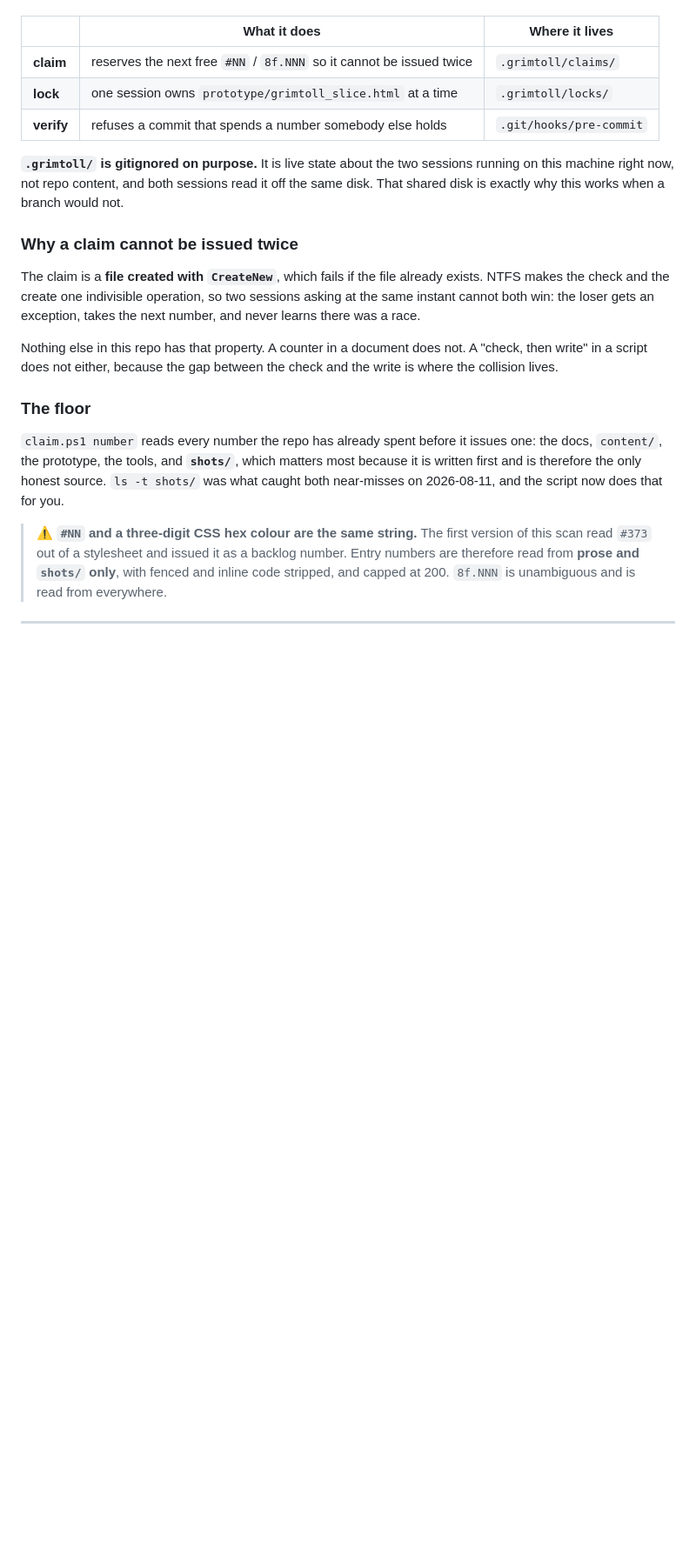
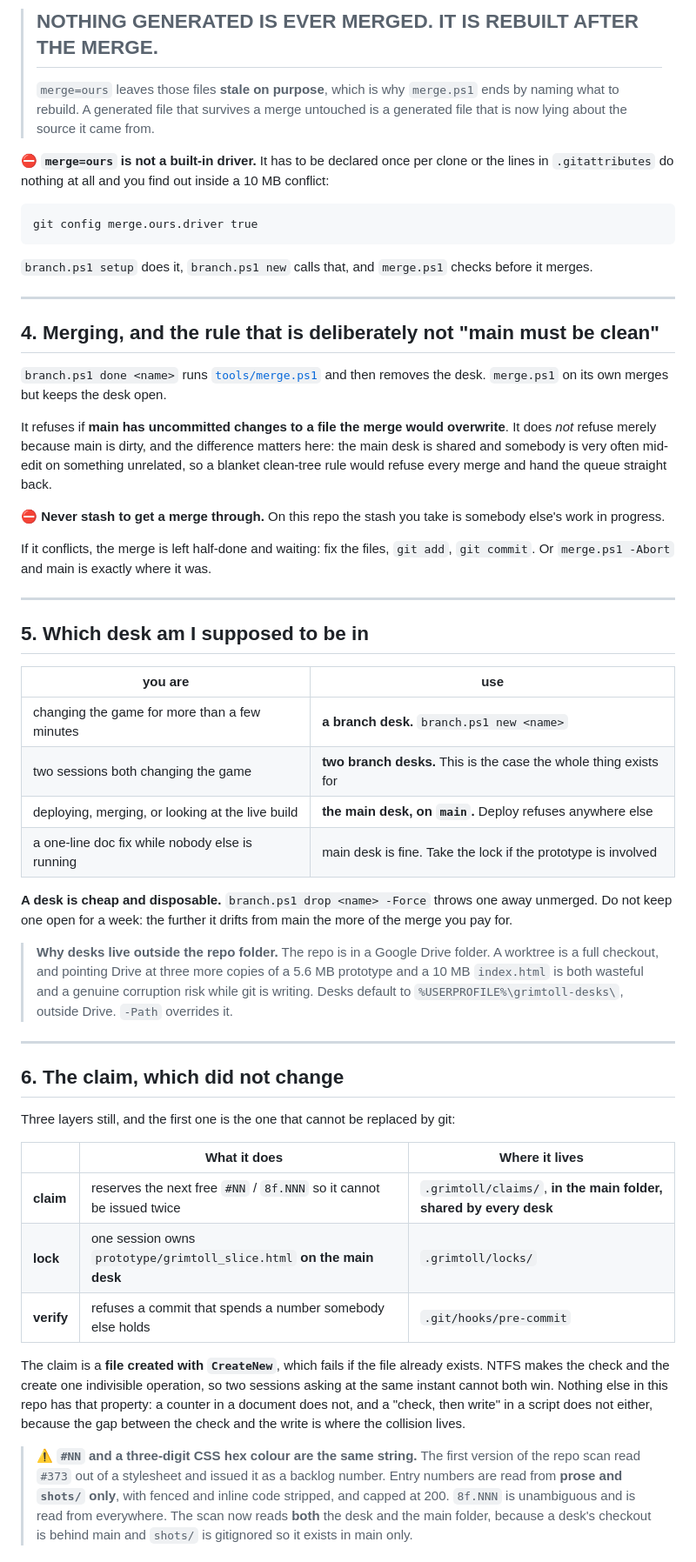
Before and after one commit to dmytriyvihrov-stack/My-game, a Markdown page: docs/PARALLEL_SESSIONS.md, the part around one of its changes. Shown at 87% size. Drawn GitHub-style; blank space fills up the shorter version.

````diff
--- a/docs/PARALLEL_SESSIONS.md
+++ b/docs/PARALLEL_SESSIONS.md
@@ -57,35 +83,76 @@ Three layers, because one is never enough: **claim** before, **lock** during, **
+> ## NOTHING GENERATED IS EVER MERGED. IT IS REBUILT AFTER THE MERGE.
+>
+> `merge=ours` leaves those files **stale on purpose**, which is why `merge.ps1` ends by naming what
+> to rebuild. A generated file that survives a merge untouched is a generated file that is now lying
+> about the source it came from.
+
+⛔ **`merge=ours` is not a built-in driver.** It has to be declared once per clone or the lines in
+`.gitattributes` do nothing at all and you find out inside a 10 MB conflict:
+
+```
+git config merge.ours.driver true
+```
+
+`branch.ps1 setup` does it, `branch.ps1 new` calls that, and `merge.ps1` checks before it merges.
+
+---
+
+## 4. Merging, and the rule that is deliberately not "main must be clean"
+
+`branch.ps1 done <name>` runs [`tools/merge.ps1`](../tools/merge.ps1) and then removes the desk.
+`merge.ps1` on its own merges but keeps the desk open.
+
+It refuses if **main has uncommitted changes to a file the merge would overwrite**. It does *not*
+refuse merely because main is dirty, and the difference matters here: the main desk is shared and
+somebody is very often mid-edit on something unrelated, so a blanket clean-tree rule would refuse
+every merge and hand the queue straight back.
+
+⛔ **Never stash to get a merge through.** On this repo the stash you take is somebody else's work in
+progress.
+
+If it conflicts, the merge is left half-done and waiting: fix the files, `git add`, `git commit`. Or
+`merge.ps1 -Abort` and main is exactly where it was.
+
+---
+
+## 5. Which desk am I supposed to be in
+
+| you are | use |
+|---|---|
+| changing the game for more than a few minutes | **a branch desk.** `branch.ps1 new <name>` |
+| two sessions both changing the game | **two branch desks.** This is the case the whole thing exists for |
+| deploying, merging, or looking at the live build | **the main desk, on `main`.** Deploy refuses anywhere else |
+| a one-line doc fix while nobody else is running | main desk is fine. Take the lock if the prototype is involved |
+
+**A desk is cheap and disposable.** `branch.ps1 drop <name> -Force` throws one away unmerged. Do not
+keep one open for a week: the further it drifts from main the more of the merge you pay for.
+
+> **Why desks live outside the repo folder.** The repo is in a Google Drive folder. A worktree is a
+> full checkout, and pointing Drive at three more copies of a 5.6 MB prototype and a 10 MB
+> `index.html` is both wasteful and a genuine corruption risk while git is writing. Desks default to
+> `%USERPROFILE%\grimtoll-desks\`, outside Drive. `-Path` overrides it.
+
+---
+
+## 6. The claim, which did not change
+
+Three layers still, and the first one is the one that cannot be replaced by git:
 
 | | What it does | Where it lives |
 |---|---|---|
-| **claim** | reserves the next free `#NN` / `8f.NNN` so it cannot be issued twice | `.grimtoll/claims/` |
-| **lock** | one session owns `prototype/grimtoll_slice.html` at a time | `.grimtoll/locks/` |
+| **claim** | reserves the next free `#NN` / `8f.NNN` so it cannot be issued twice | `.grimtoll/claims/`, **in the main folder, shared by every desk** |
+| **lock** | one session owns `prototype/grimtoll_slice.html` **on the main desk** | `.grimtoll/locks/` |
 | **verify** | refuses a commit that spends a number somebody else holds | `.git/hooks/pre-commit` |
-
-**`.grimtoll/` is gitignored on purpose.** It is live state about the two sessions running on this
-machine right now, not repo content, and both sessions read it off the same disk. That shared disk is
-exactly why this works when a branch would not.
-
-### Why a claim cannot be issued twice
 
 The claim is a **file created with `CreateNew`**, which fails if the file already exists. NTFS makes
 the check and the create one indivisible operation, so two sessions asking at the same instant cannot
-both win: the loser gets an exception, takes the next number, and never learns there was a race.
+both win. Nothing else in this repo has that property: a counter in a document does not, and a
+"check, then write" in a script does not either, because the gap between the check and the write is
+where the collision lives.
 
-Nothing else in this repo has that property. A counter in a document does not. A "check, then write"
-in a script does not either, because the gap between the check and the write is where the collision
-lives.
+> ⚠ **`#NN` and a three-digit CSS hex colour are the same string.** The first version of the repo
+> scan read `#373` out of a stylesheet and issued it as a backlog number. Entry numbers are read from
+> **prose and `shots/` only**, with fenced and inline code stripped, and capped at 200. `8f.NNN` is
+> unambiguous and is read from everywhere. The scan now reads **both** the desk and the main folder,
+> because a desk's checkout is behind main and `shots/` is gitignored so it exists in main only.
 
-### The floor
-
-`claim.ps1 number` reads every number the repo has already spent before it issues one: the docs,
-`content/`, the prototype, the tools, and **`shots/`**, which matters most because it is written
-first and is therefore the only honest source. `ls -t shots/` was what caught both near-misses on
-2026-08-11, and the script now does that for you.
-
-> ⚠ **`#NN` and a three-digit CSS hex colour are the same string.** The first version of this scan
-> read `#373` out of a stylesheet and issued it as a backlog number. Entry numbers are therefore
-> read from **prose and `shots/` only**, with fenced and inline code stripped, and capped at 200.
-> `8f.NNN` is unambiguous and is read from everywhere.
-
----
-
````
Also changed, not shown: other parts of docs/PARALLEL_SESSIONS.md (+83 -77 lines).
